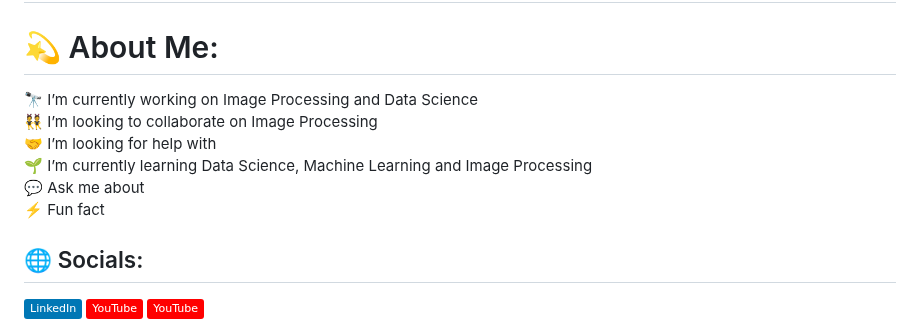
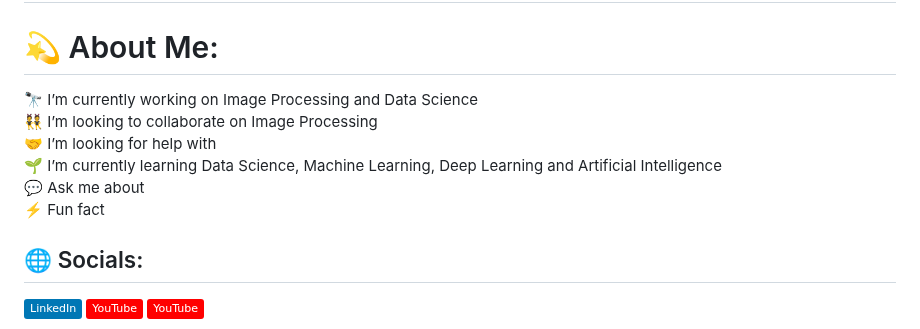
Before and after one commit to udityamerit/Udityamerit, a Markdown page: README.md, the part around the change. Rendered like a GitHub page; badges without logos.

```diff
--- a/README.md
+++ b/README.md
@@ -5,7 +5,7 @@
 
 
 # 💫 About Me:
-🔭 I’m currently working on Image Processing and Data Science<br>👯 I’m looking to collaborate on Image Processing<br>🤝 I’m looking for help with<br>🌱 I’m currently learning Data Science, Machine Learning and Image Processing<br>💬 Ask me about<br>⚡ Fun fact
+🔭 I’m currently working on Image Processing and Data Science<br>👯 I’m looking to collaborate on Image Processing<br>🤝 I’m looking for help with<br>🌱 I’m currently learning Data Science, Machine Learning, Deep Learning and Artificial Intelligence <br>💬 Ask me about<br>⚡ Fun fact
 
 
 ## 🌐 Socials:
```
